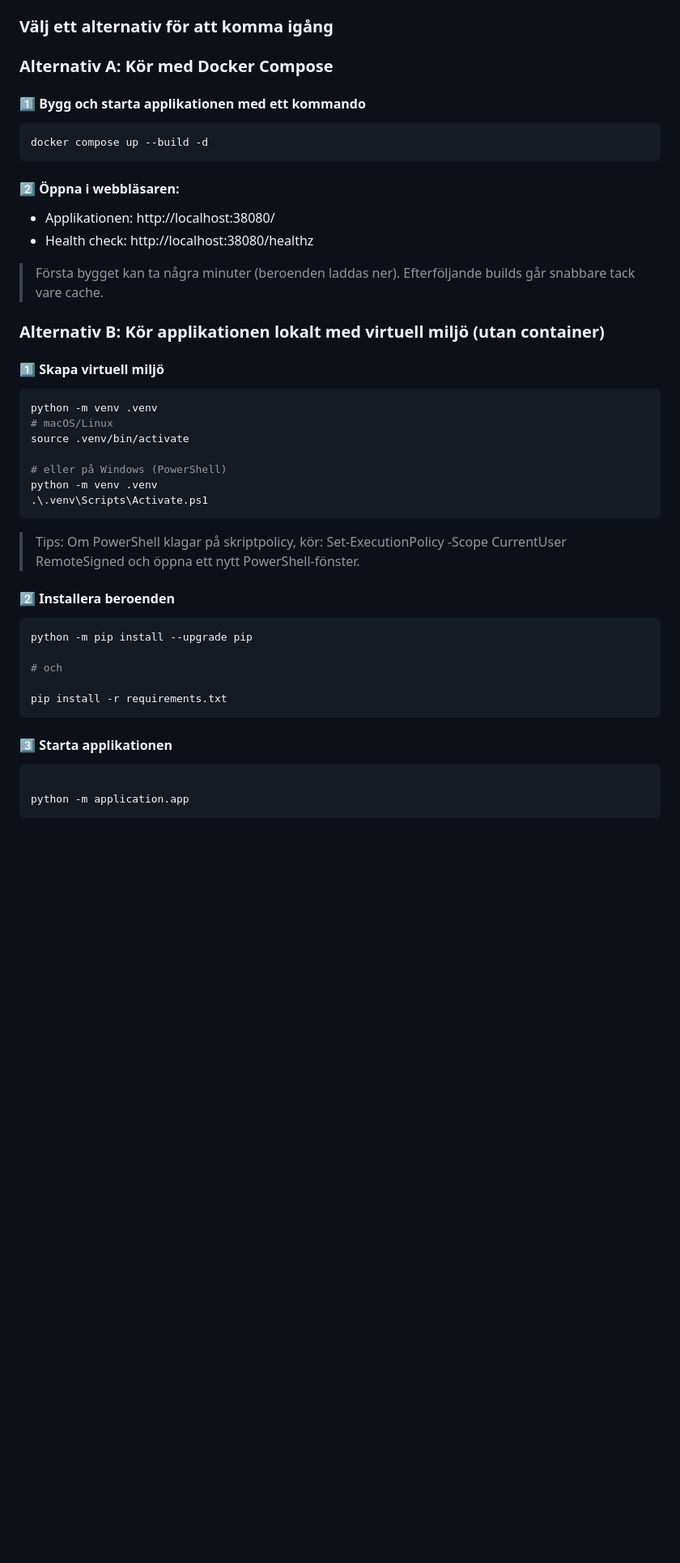
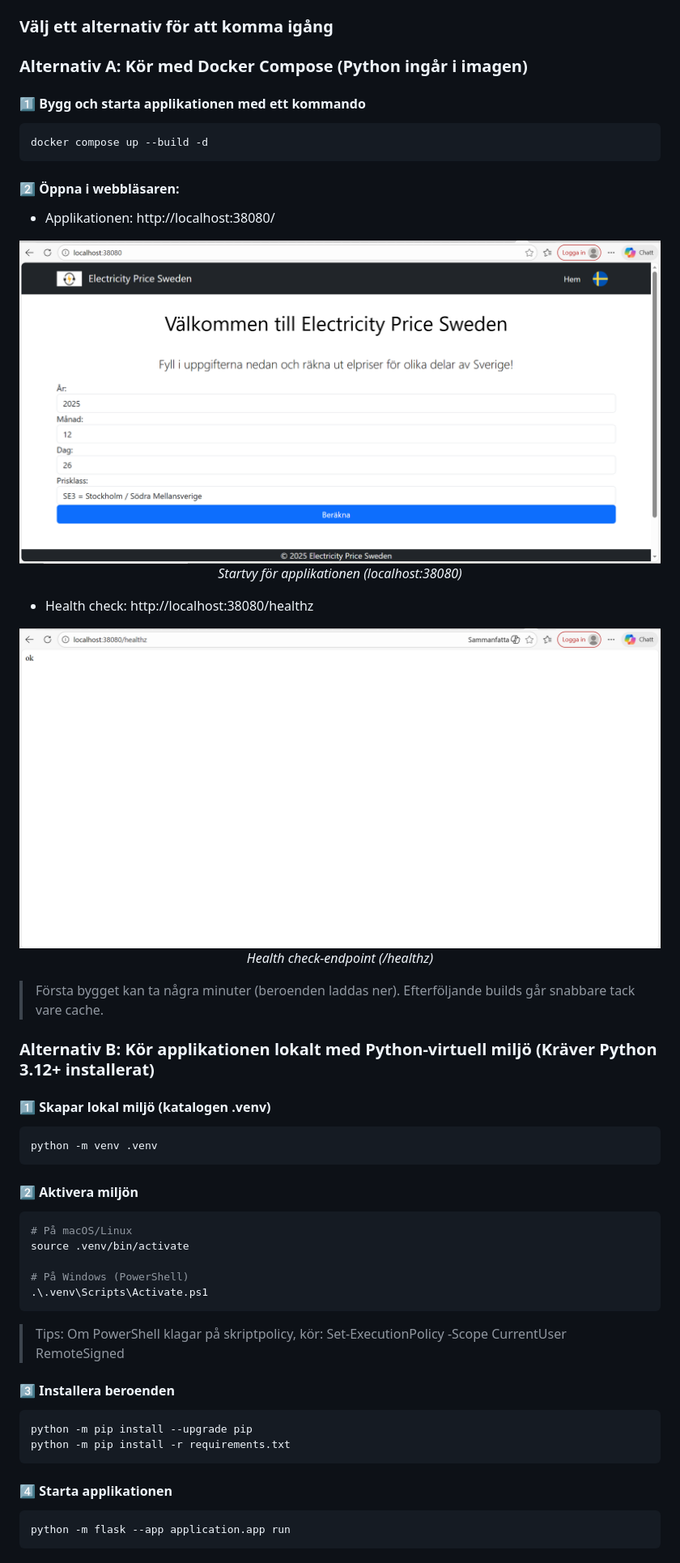
Before and after one commit to igor88gomes/electricity-price, a Markdown page: README.md, the part around the change printed below. Shown: that part at 81% size. Drawn GitHub-style; pictures changed too: docs/images/app-home.png (added), docs/images/healthz.png (added); blank space fills up the shorter version.

Commit message:
docs(readme): refresh README with GitOps flow and screenshots (#36)

````diff
--- a/README.md
+++ b/README.md
@@ -87,7 +94,7 @@ Vid användning av **Podman**, ersätt:
 
 ### Välj ett alternativ för att komma igång
 
-### Alternativ A: Kör med Docker Compose
+### Alternativ A: Kör med Docker Compose (Python ingår i imagen)
 
 #### 1️⃣ Bygg och starta applikationen med ett kommando
 
@@ -98,40 +105,53 @@ docker compose up --build -d
 #### 2️⃣ Öppna i webbläsaren:
 
 - Applikationen: http://localhost:38080/
+
+<p align="center">
+  <img src="docs/images/app-home.png" alt="Applikationen körs lokalt">
+  <br>
+  <em>Startvy för applikationen (localhost:38080)</em>
+</p>
+
 - Health check: http://localhost:38080/healthz
+
+<p align="center">
+  <img src="docs/images/healthz.png" alt="Health check-endpoint">
+  <br>
+  <em>Health check-endpoint (/healthz)</em>
+</p>
 
 > Första bygget kan ta några minuter (beroenden laddas ner). Efterföljande builds går snabbare tack vare cache.
 
-### Alternativ B: Kör applikationen lokalt med virtuell miljö (utan container)
+### Alternativ B: Kör applikationen lokalt med Python-virtuell miljö (Kräver Python 3.12+ installerat)
 
-#### 1️⃣ Skapa virtuell miljö
+#### 1️⃣ Skapar lokal  miljö (katalogen .venv)
 
 ```bash
 python -m venv .venv
-# macOS/Linux
+```
+
+#### 2️⃣ Aktivera miljön
+
+```bash
+# På macOS/Linux
 source .venv/bin/activate
 
-# eller på Windows (PowerShell)
-python -m venv .venv
+# På Windows (PowerShell)
 .\.venv\Scripts\Activate.ps1
 ```
 > Tips: Om PowerShell klagar på skriptpolicy, kör:
-Set-ExecutionPolicy -Scope CurrentUser RemoteSigned och öppna ett nytt PowerShell-fönster.
+> Set-ExecutionPolicy -Scope CurrentUser RemoteSigned
 
-#### 2️⃣ Installera beroenden
+#### 3️⃣ Installera beroenden
 
 ```bash
 python -m pip install --upgrade pip
-
-# och
-
-pip install -r requirements.txt
+python -m pip install -r requirements.txt
 ```
 
-#### 3️⃣ Starta applikationen
+#### 4️⃣ Starta applikationen
 
 ```bash
-
-python -m application.app
+python -m flask --app application.app run
 ```
 
````
Also changed, not shown: other parts of README.md (+28 -17 lines), 1 other file.
